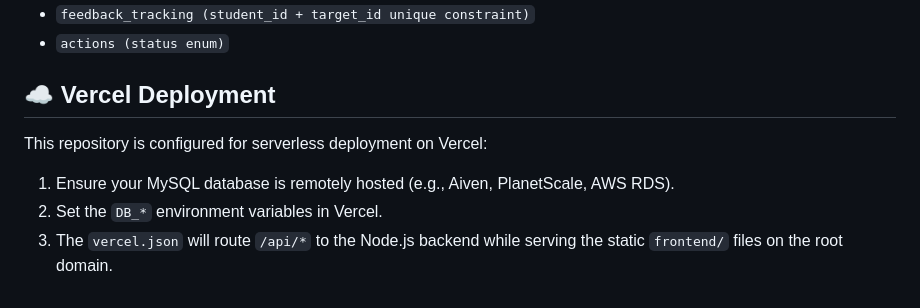
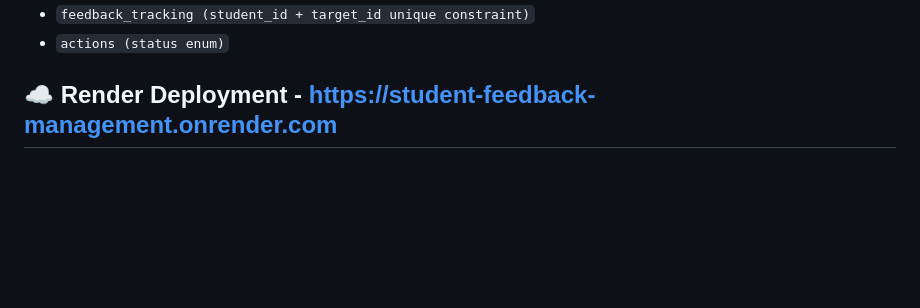
Before and after one commit to ABISHEKYADAV-R/student-feedback-management, a Markdown page: README.md, the part around the change. Drawn GitHub-style; blank space fills up the shorter version.

Commit message:
Change deployment instructions to Render
Updated deployment instructions to reflect Render instead of Vercel.

```diff
--- a/README.md
+++ b/README.md
@@ -102,9 +102,4 @@ Use these seeded accounts to test different roles (Password for all: `student123
 - `feedback_tracking (student_id + target_id unique constraint)`
 - `actions (status enum)`
 
-## ☁️ Vercel Deployment
-
-This repository is configured for serverless deployment on Vercel:
-1. Ensure your MySQL database is remotely hosted (e.g., Aiven, PlanetScale, AWS RDS).
-2. Set the `DB_*` environment variables in Vercel.
-3. The `vercel.json` will route `/api/*` to the Node.js backend while serving the static `frontend/` files on the root domain.
+## ☁️ Render Deployment - https://student-feedback-management.onrender.com
```
